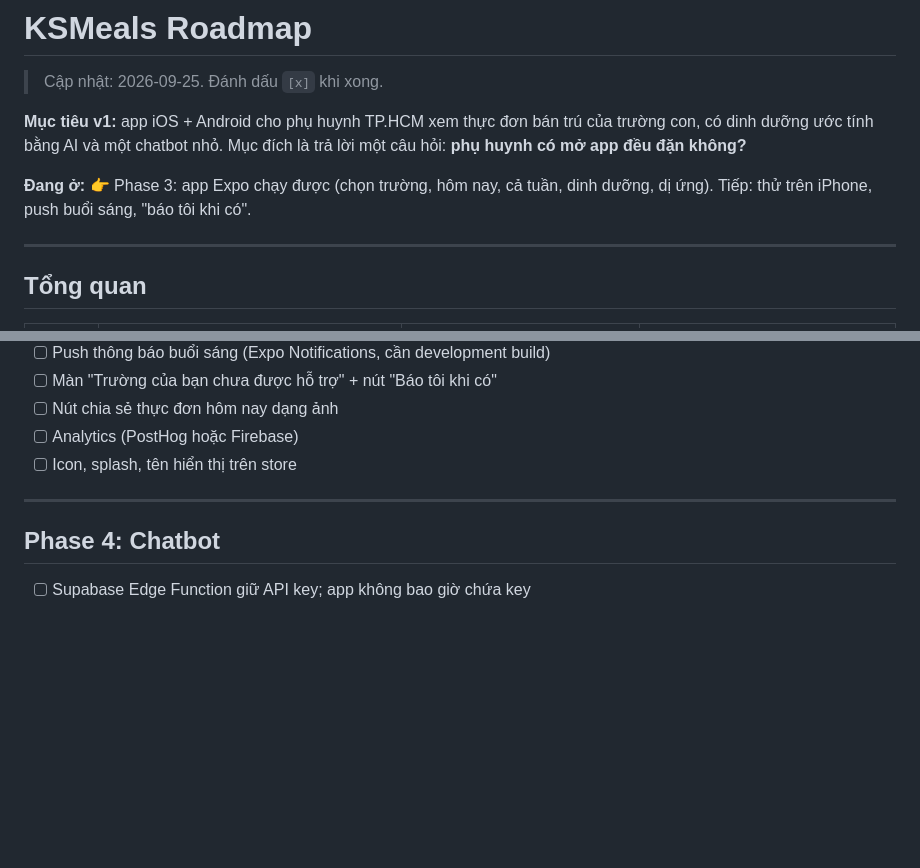
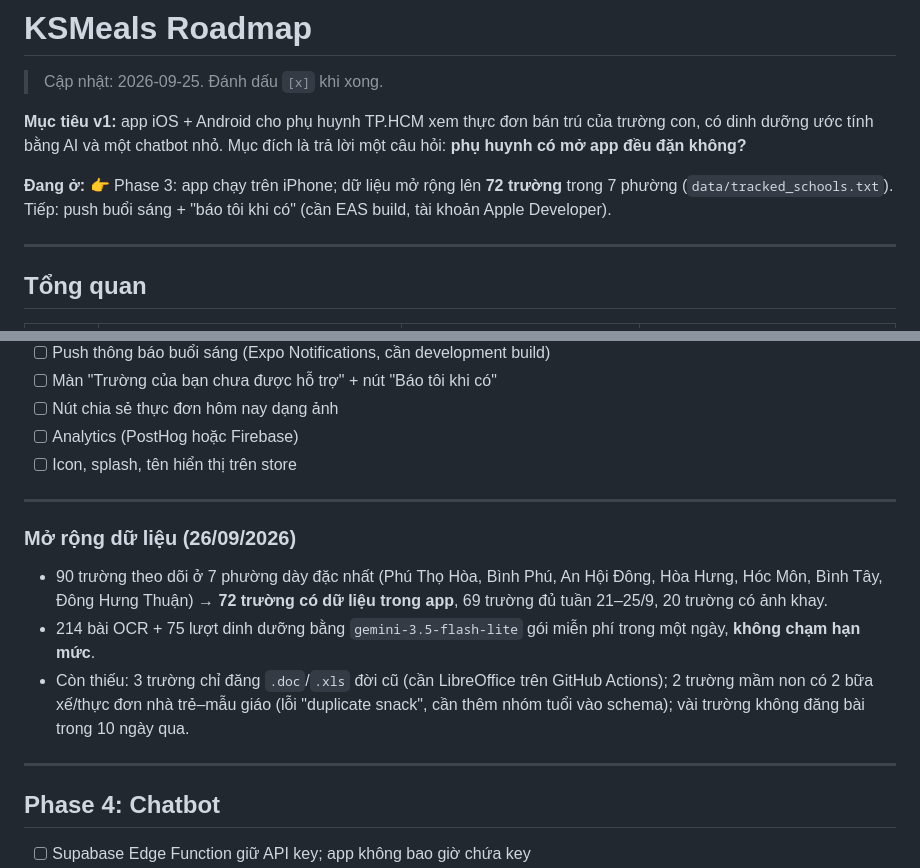
Before and after one commit to tnquoc/KSMeals, a Markdown page: roadmap.md, 2 parts joined by grey strips. GitHub-like rendering; blank space fills up the shorter version.

Commit message:
Roadmap: 72 schools live after expanding to 7 wards
Co-Authored-By: Claude Opus 5.5 <noreply@anthropic.com>

```diff
--- a/roadmap.md
+++ b/roadmap.md
@@ -4,7 +4,7 @@
 
 **Mục tiêu v1:** app iOS + Android cho phụ huynh TP.HCM xem thực đơn bán trú của trường con, có dinh dưỡng ước tính bằng AI và một chatbot nhỏ. Mục đích là trả lời một câu hỏi: **phụ huynh có mở app đều đặn không?**
 
-**Đang ở:** 👉 Phase 3: app Expo chạy được (chọn trường, hôm nay, cả tuần, dinh dưỡng, dị ứng). Tiếp: thử trên iPhone, push buổi sáng, "báo tôi khi có".
+**Đang ở:** 👉 Phase 3: app chạy trên iPhone; dữ liệu mở rộng lên **72 trường** trong 7 phường (`data/tracked_schools.txt`). Tiếp: push buổi sáng + "báo tôi khi có" (cần EAS build, tài khoản Apple Developer).
 
 ---
 
@@ -123,6 +123,14 @@ Thư mục `app/`, Expo SDK 57 + Expo Router, TypeScript. Chạy: `cd app && npx
 
 ---
 
+### Mở rộng dữ liệu (26/09/2026)
+
+- 90 trường theo dõi ở 7 phường dày đặc nhất (Phú Thọ Hòa, Bình Phú, An Hội Đông, Hòa Hưng, Hóc Môn, Bình Tây, Đông Hưng Thuận) → **72 trường có dữ liệu trong app**, 69 trường đủ tuần 21–25/9, 20 trường có ảnh khay.
+- 214 bài OCR + 75 lượt dinh dưỡng bằng `gemini-3.5-flash-lite` gói miễn phí trong một ngày, **không chạm hạn mức**.
+- Còn thiếu: 3 trường chỉ đăng `.doc`/`.xls` đời cũ (cần LibreOffice trên GitHub Actions); 2 trường mầm non có 2 bữa xế/thực đơn nhà trẻ–mẫu giáo (lỗi "duplicate snack", cần thêm nhóm tuổi vào schema); vài trường không đăng bài trong 10 ngày qua.
+
+---
+
 ## Phase 4: Chatbot
 
 - [ ] Supabase Edge Function giữ API key; app không bao giờ chứa key
```
